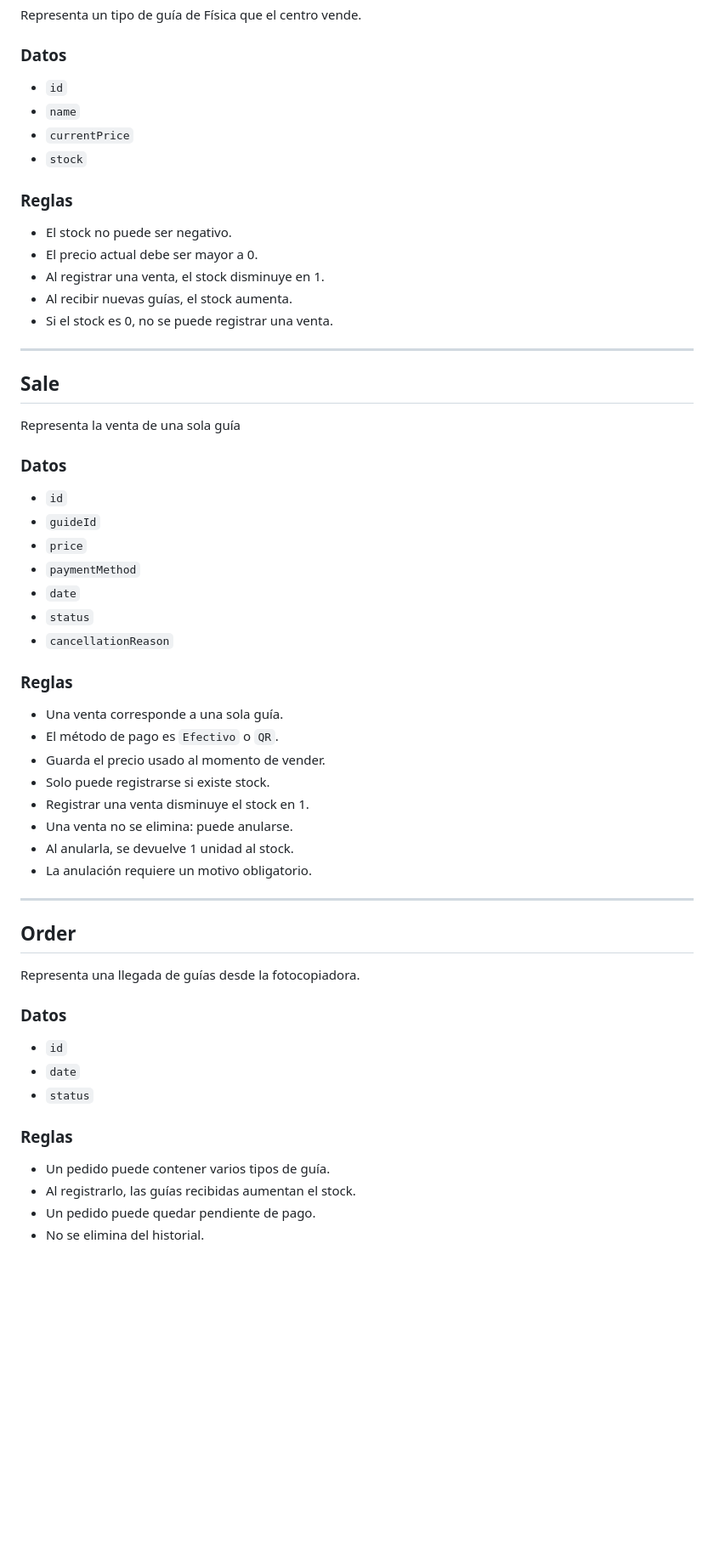
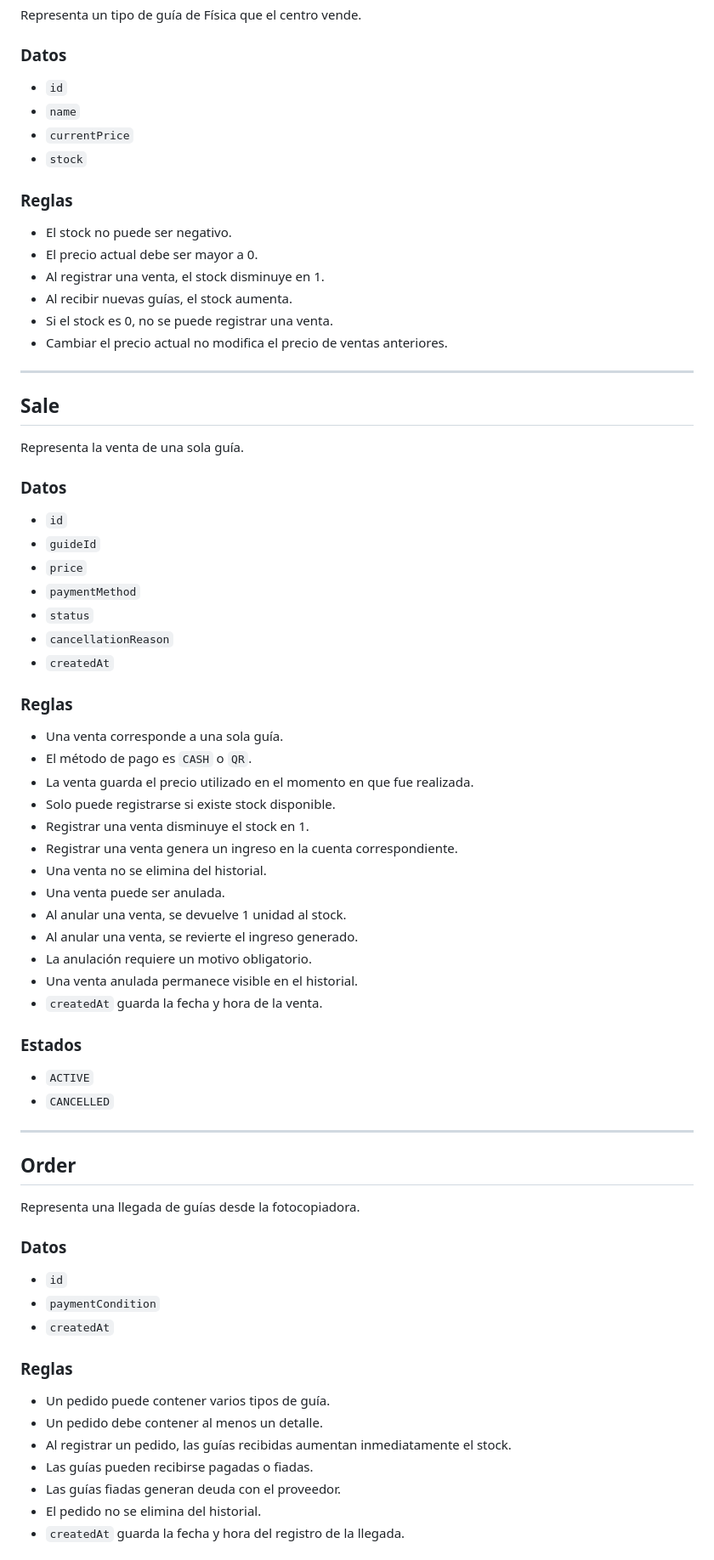
Before and after one commit to DanielitusV/Ihc-Guias-Fisica, a Markdown page: docs/model.md, the part around one of its changes. Shown at 85% size. Rendered like a GitHub page; blank space fills up the shorter version.

Commit message:
Corregir modelo

```diff
--- a/docs/model.md
+++ b/docs/model.md
@@ -6,46 +6,58 @@ Representa un tipo de guía de Física que el centro vende.
 
 ### Datos
 
-- `id`
-- `name`
-- `currentPrice`
-- `stock`
+* `id`
+* `name`
+* `currentPrice`
+* `stock`
 
 ### Reglas
 
-- El stock no puede ser negativo.
-- El precio actual debe ser mayor a 0.
-- Al registrar una venta, el stock disminuye en 1.
-- Al recibir nuevas guías, el stock aumenta.
-- Si el stock es 0, no se puede registrar una venta.
+* El stock no puede ser negativo.
+* El precio actual debe ser mayor a 0.
+* Al registrar una venta, el stock disminuye en 1.
+* Al recibir nuevas guías, el stock aumenta.
+* Si el stock es 0, no se puede registrar una venta.
+* Cambiar el precio actual no modifica el precio de ventas anteriores.
 
-***
+---
 
 ## Sale
 
-Representa la venta de una sola guía
+Representa la venta de una sola guía.
 
 ### Datos
 
-- `id`
-- `guideId`
-- `price`
-- `paymentMethod`
-- `date`
-- `status`
-- `cancellationReason`
+* `id`
+* `guideId`
+* `price`
+* `paymentMethod`
+* `status`
+* `cancellationReason`
+* `createdAt`
 
 ### Reglas
-- Una venta corresponde a una sola guía.
-- El método de pago es `Efectivo` o `QR`.
-- Guarda el precio usado al momento de vender.
-- Solo puede registrarse si existe stock.
-- Registrar una venta disminuye el stock en 1.
-- Una venta no se elimina: puede anularse.
-- Al anularla, se devuelve 1 unidad al stock.
-- La anulación requiere un motivo obligatorio.
 
-***
+* Una venta corresponde a una sola guía.
+* El método de pago es `CASH` o `QR`.
+* La venta guarda el precio utilizado en el momento en que fue realizada.
+* Solo puede registrarse si existe stock disponible.
+* Registrar una venta disminuye el stock en 1.
+* Registrar una venta genera un ingreso en la cuenta correspondiente.
+* Una venta no se elimina del historial.
+* Una venta puede ser anulada.
+* Al anular una venta, se devuelve 1 unidad al stock.
+* Al anular una venta, se revierte el ingreso generado.
+* La anulación requiere un motivo obligatorio.
+* Una venta anulada permanece visible en el historial.
+* `createdAt` guarda la fecha y hora de la venta.
+
+### Estados
+
+* `ACTIVE`
+* `CANCELLED`
+
+---
 
 ## Order
 
@@ -53,14 +65,17 @@ Representa una llegada de guías desde la fotocopiadora.
 
 ### Datos
 
-- `id`
-- `date`
-- `status`
+* `id`
+* `paymentCondition`
+* `createdAt`
 
 ### Reglas
 
-- Un pedido puede contener varios tipos de guía.
-- Al registrarlo, las guías recibidas aumentan el stock.
-- Un pedido puede quedar pendiente de pago.
-- No se elimina del historial.
+* Un pedido puede contener varios tipos de guía.
+* Un pedido debe contener al menos un detalle.
+* Al registrar un pedido, las guías recibidas aumentan inmediatamente el stock.
+* Las guías pueden recibirse pagadas o fiadas.
+* Las guías fiadas generan deuda con el proveedor.
+* El pedido no se elimina del historial.
+* `createdAt` guarda la fecha y hora del registro de la llegada.
 
```
Also changed, not shown: other parts of docs/model.md (+221 -60 lines).
